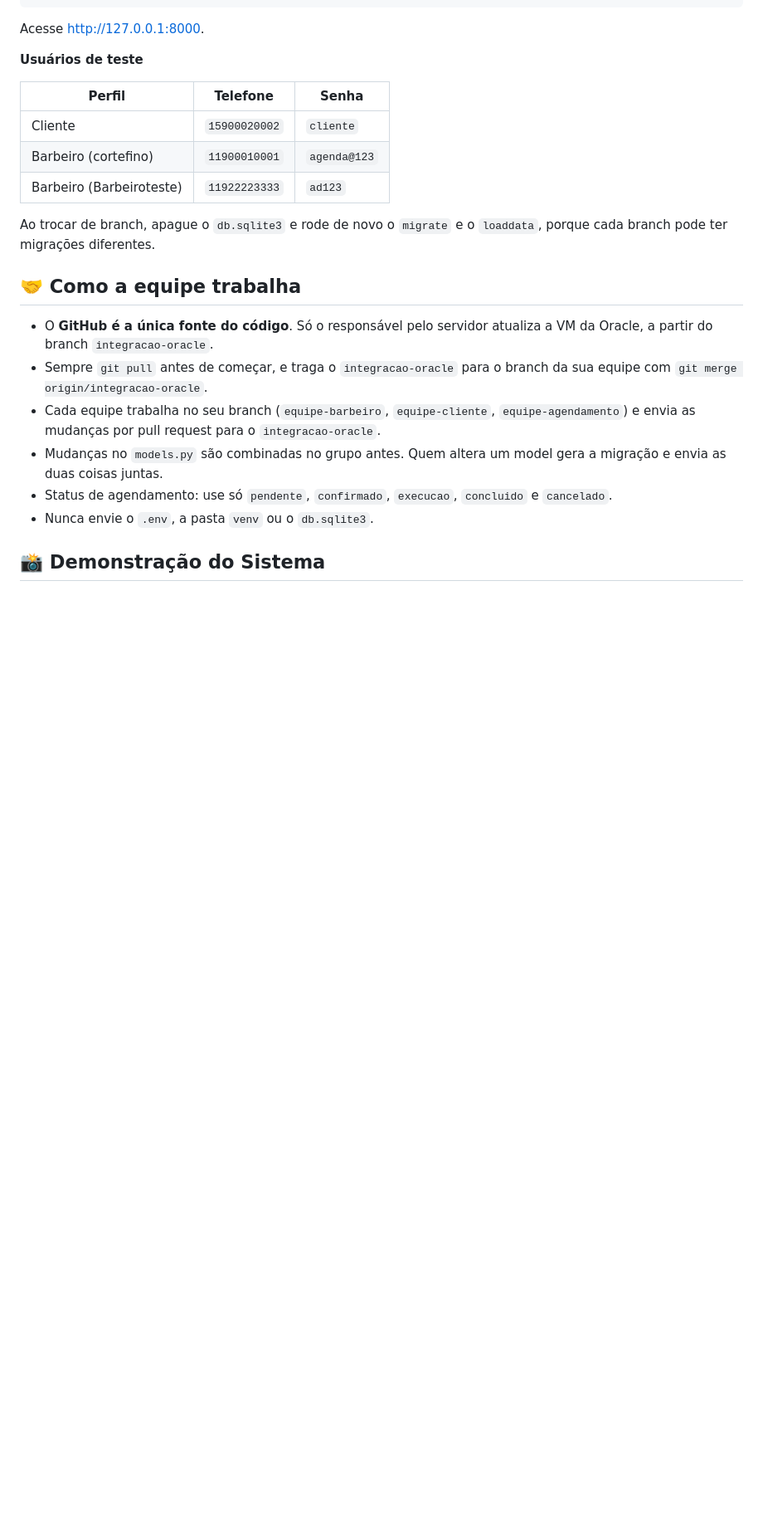
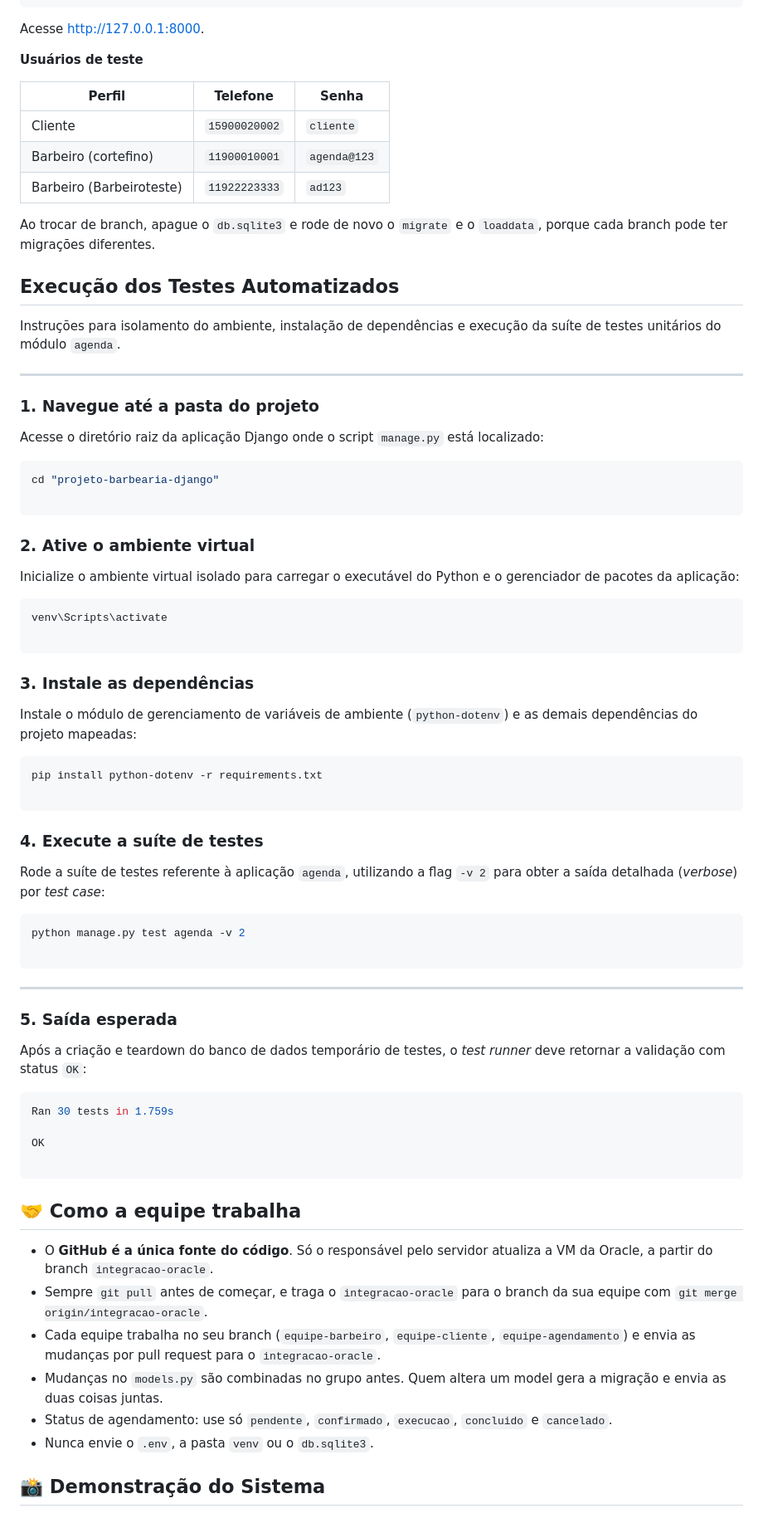
Before and after one commit to rafaellamego/projeto-barbearia-django, a Markdown page: README.md, the part around the change. Shown at 83% size. Rendered like a GitHub page; blank space fills up the shorter version.

````diff
--- a/README.md
+++ b/README.md
@@ -79,6 +79,61 @@ Acesse http://127.0.0.1:8000.
 
 Ao trocar de branch, apague o `db.sqlite3` e rode de novo o `migrate` e o `loaddata`, porque cada branch pode ter migrações diferentes.
 
+## Execução dos Testes Automatizados
+
+Instruções para isolamento do ambiente, instalação de dependências e execução da suíte de testes unitários do módulo `agenda`.
+
+---
+
+### 1. Navegue até a pasta do projeto
+Acesse o diretório raiz da aplicação Django onde o script `manage.py` está localizado:
+
+```bash
+cd "projeto-barbearia-django"
+
+```
+
+### 2. Ative o ambiente virtual
+
+Inicialize o ambiente virtual isolado para carregar o executável do Python e o gerenciador de pacotes da aplicação:
+
+```bash
+venv\Scripts\activate
+
+```
+
+### 3. Instale as dependências
+
+Instale o módulo de gerenciamento de variáveis de ambiente (`python-dotenv`) e as demais dependências do projeto mapeadas:
+
+```bash
+pip install python-dotenv -r requirements.txt
+
+```
+
+### 4. Execute a suíte de testes
+
+Rode a suíte de testes referente à aplicação `agenda`, utilizando a flag `-v 2` para obter a saída detalhada (*verbose*) por *test case*:
+
+```bash
+python manage.py test agenda -v 2
+
+```
+
+---
+
+### 5. Saída esperada
+
+Após a criação e teardown do banco de dados temporário de testes, o *test runner* deve retornar a validação com status `OK`:
+
+```bash
+Ran 30 tests in 1.759s
+
+OK
+
+```
+
+
 ## 🤝 Como a equipe trabalha
 
 - O **GitHub é a única fonte do código**. Só o responsável pelo servidor atualiza a VM da Oracle, a partir do branch `integracao-oracle`.
````
